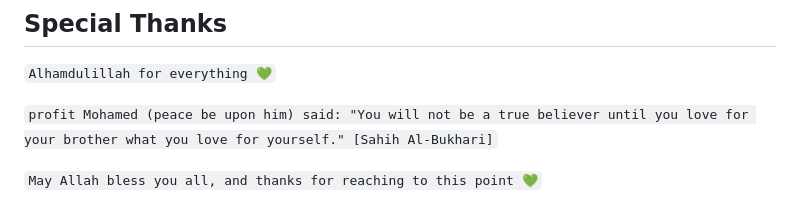
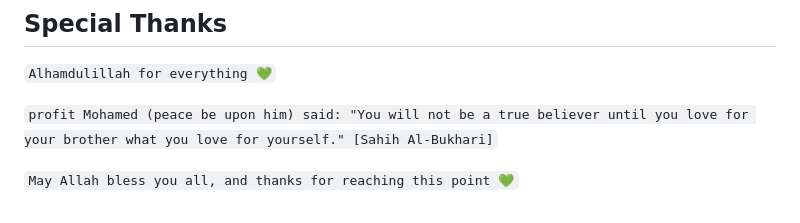
Before and after one commit to ahmedragab20/ar-catch, a Markdown page: README.md, the part around the change. Drawn GitHub-style.

Commit message:
🚀 DOCs is ready

```diff
--- a/README.md
+++ b/README.md
@@ -310,4 +310,4 @@ If you have any idea, you can open an issue and let me know about it, or you can
 
 `profit Mohamed (peace be upon him) said: "You will not be a true believer until you love for your brother what you love for yourself." [Sahih Al-Bukhari]`
 
-`May Allah bless you all, and thanks for reaching to this point 💚`
+`May Allah bless you all, and thanks for reaching this point 💚`
```
